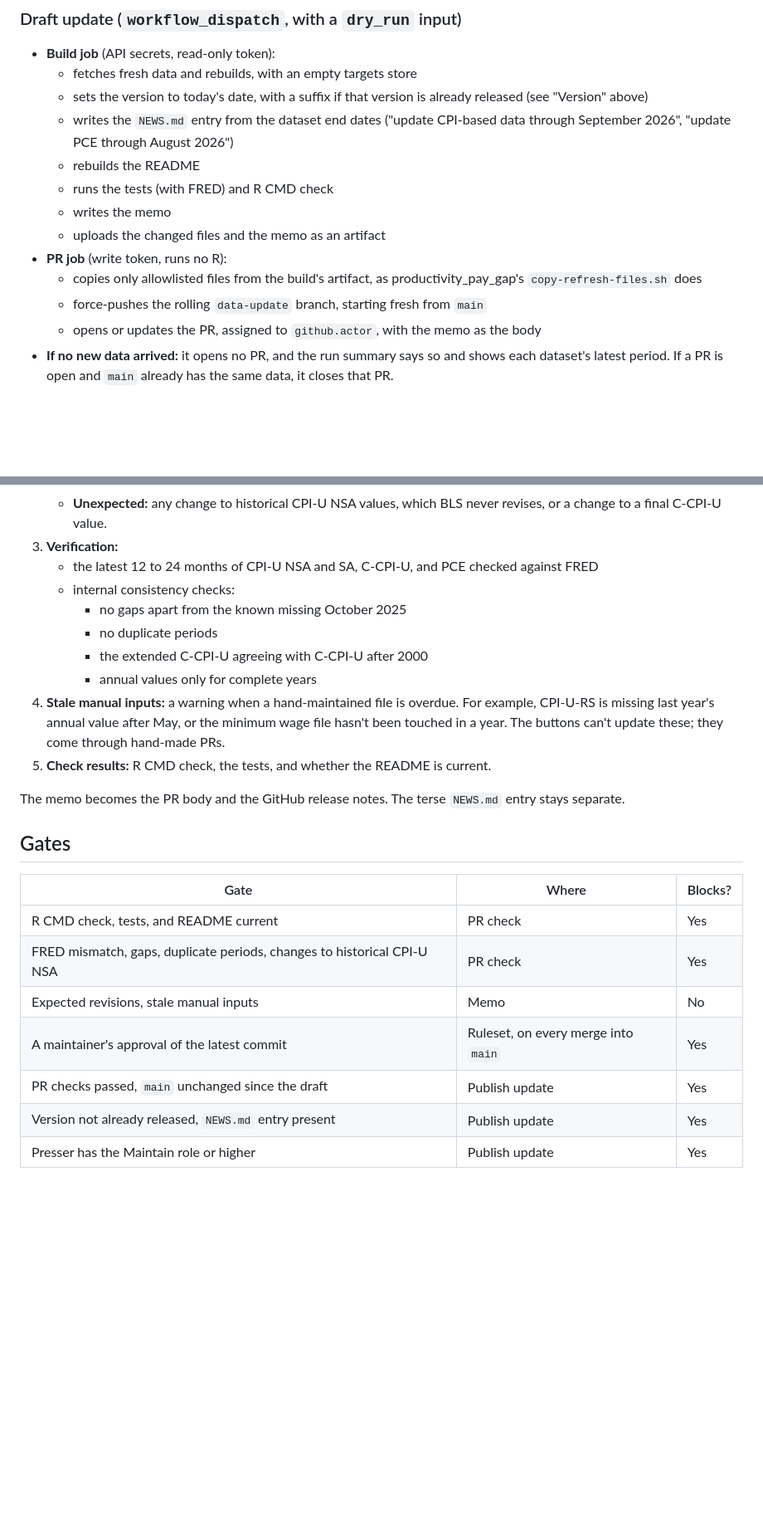
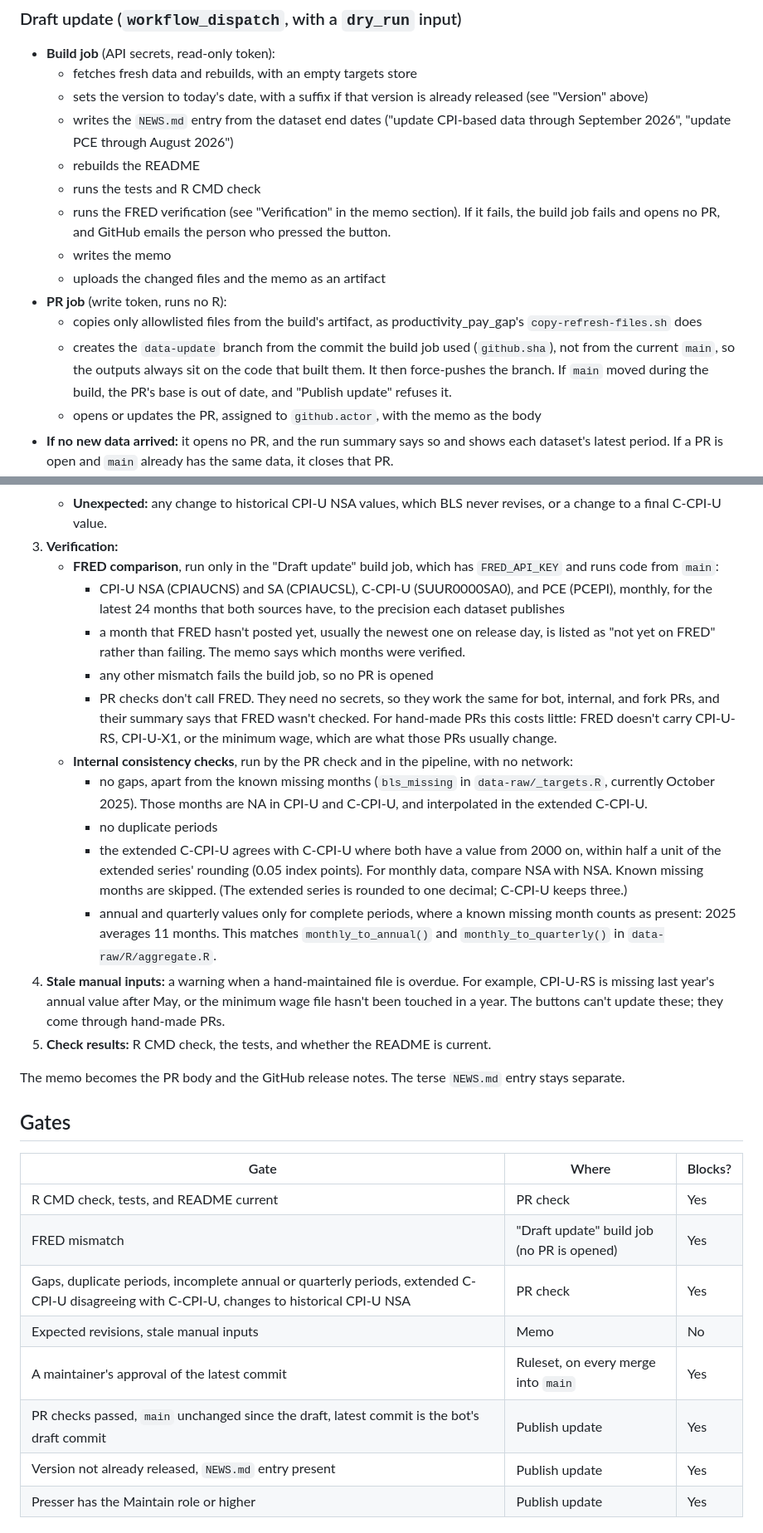
Before and after one commit to Economic/realtalk, a Markdown page: plans/2026-10-22-gha-data-release-workflow.md, 2 parts joined by grey strips. Shown at 83% size. Rendered like a GitHub page; blank space fills up the shorter version.

Commit message:
plan: build the draft branch on the build's commit; specify FRED and consistency checks (design review job 200)

```diff
--- a/plans/2026-10-22-gha-data-release-workflow.md
+++ b/plans/2026-10-22-gha-data-release-workflow.md
@@ -105,12 +106,13 @@ Settings:
   - sets the version to today's date, with a suffix if that version is already released (see "Version" above)
   - writes the `NEWS.md` entry from the dataset end dates ("update CPI-based data through September 2026", "update PCE through August 2026")
   - rebuilds the README
-  - runs the tests (with FRED) and R CMD check
+  - runs the tests and R CMD check
+  - runs the FRED verification (see "Verification" in the memo section). If it fails, the build job fails and opens no PR, and GitHub emails the person who pressed the button.
   - writes the memo
   - uploads the changed files and the memo as an artifact
 - **PR job** (write token, runs no R):
   - copies only allowlisted files from the build's artifact, as productivity_pay_gap's `copy-refresh-files.sh` does
-  - force-pushes the rolling `data-update` branch, starting fresh from `main`
+  - creates the `data-update` branch from the commit the build job used (`github.sha`), not from the current `main`, so the outputs always sit on the code that built them. It then force-pushes the branch. If `main` moved during the build, the PR's base is out of date, and "Publish update" refuses it.
   - opens or updates the PR, assigned to `github.actor`, with the memo as the body
 - **If no new data arrived:** it opens no PR, and the run summary says so and shows each dataset's latest period. If a PR is open and `main` already has the same data, it closes that PR.
 - **With `dry_run`:** it builds the memo and writes it to the run summary, and touches no branch or PR.
@@ -174,12 +177,16 @@ Sections:
      - the CPI-U-RS annual update
    - **Unexpected:** any change to historical CPI-U NSA values, which BLS never revises, or a change to a final C-CPI-U value.
 3. **Verification:**
-   - the latest 12 to 24 months of CPI-U NSA and SA, C-CPI-U, and PCE checked against FRED
-   - internal consistency checks:
-     - no gaps apart from the known missing October 2025
+   - **FRED comparison**, run only in the "Draft update" build job, which has `FRED_API_KEY` and runs code from `main`:
+     - CPI-U NSA (CPIAUCNS) and SA (CPIAUCSL), C-CPI-U (SUUR0000SA0), and PCE (PCEPI), monthly, for the latest 24 months that both sources have, to the precision each dataset publishes
+     - a month that FRED hasn't posted yet, usually the newest one on release day, is listed as "not yet on FRED" rather than failing. The memo says which months were verified.
+     - any other mismatch fails the build job, so no PR is opened
+     - PR checks don't call FRED. They need no secrets, so they work the same for bot, internal, and fork PRs, and their summary says that FRED wasn't checked. For hand-made PRs this costs little: FRED doesn't carry CPI-U-RS, CPI-U-X1, or the minimum wage, which are what those PRs usually change.
+   - **Internal consistency checks**, run by the PR check and in the pipeline, with no network:
+     - no gaps, apart from the known missing months (`bls_missing` in `data-raw/_targets.R`, currently October 2025). Those months are NA in CPI-U and C-CPI-U, and interpolated in the extended C-CPI-U.
      - no duplicate periods
-     - the extended C-CPI-U agreeing with C-CPI-U after 2000
-     - annual values only for complete years
+     - the extended C-CPI-U agrees with C-CPI-U where both have a value from 2000 on, within half a unit of the extended series' rounding (0.05 index points). For monthly data, compare NSA with NSA. Known missing months are skipped. (The extended series is rounded to one decimal; C-CPI-U keeps three.)
+     - annual and quarterly values only for complete periods, where a known missing month counts as present: 2025 averages 11 months. This matches `monthly_to_annual()` and `monthly_to_quarterly()` in `data-raw/R/aggregate.R`.
 4. **Stale manual inputs:** a warning when a hand-maintained file is overdue. For example, CPI-U-RS is missing last year's annual value after May, or the minimum wage file hasn't been touched in a year. The buttons can't update these; they come through hand-made PRs.
 5. **Check results:** R CMD check, the tests, and whether the README is current.
 
@@ -190,10 +197,11 @@ The memo becomes the PR body and the GitHub release notes. The terse `NEWS.md` e
 | Gate | Where | Blocks? |
 |---|---|---|
 | R CMD check, tests, and README current | PR check | Yes |
-| FRED mismatch, gaps, duplicate periods, changes to historical CPI-U NSA | PR check | Yes |
+| FRED mismatch | "Draft update" build job (no PR is opened) | Yes |
+| Gaps, duplicate periods, incomplete annual or quarterly periods, extended C-CPI-U disagreeing with C-CPI-U, changes to historical CPI-U NSA | PR check | Yes |
 | Expected revisions, stale manual inputs | Memo | No |
 | A maintainer's approval of the latest commit | Ruleset, on every merge into `main` | Yes |
-| PR checks passed, `main` unchanged since the draft | Publish update | Yes |
+| PR checks passed, `main` unchanged since the draft, latest commit is the bot's draft commit | Publish update | Yes |
 | Version not already released, `NEWS.md` entry present | Publish update | Yes |
 | Presser has the Maintain role or higher | Publish update | Yes |
 
```
Also changed, not shown: other parts of plans/2026-10-22-gha-data-release-workflow.md (+3 -1 lines).
